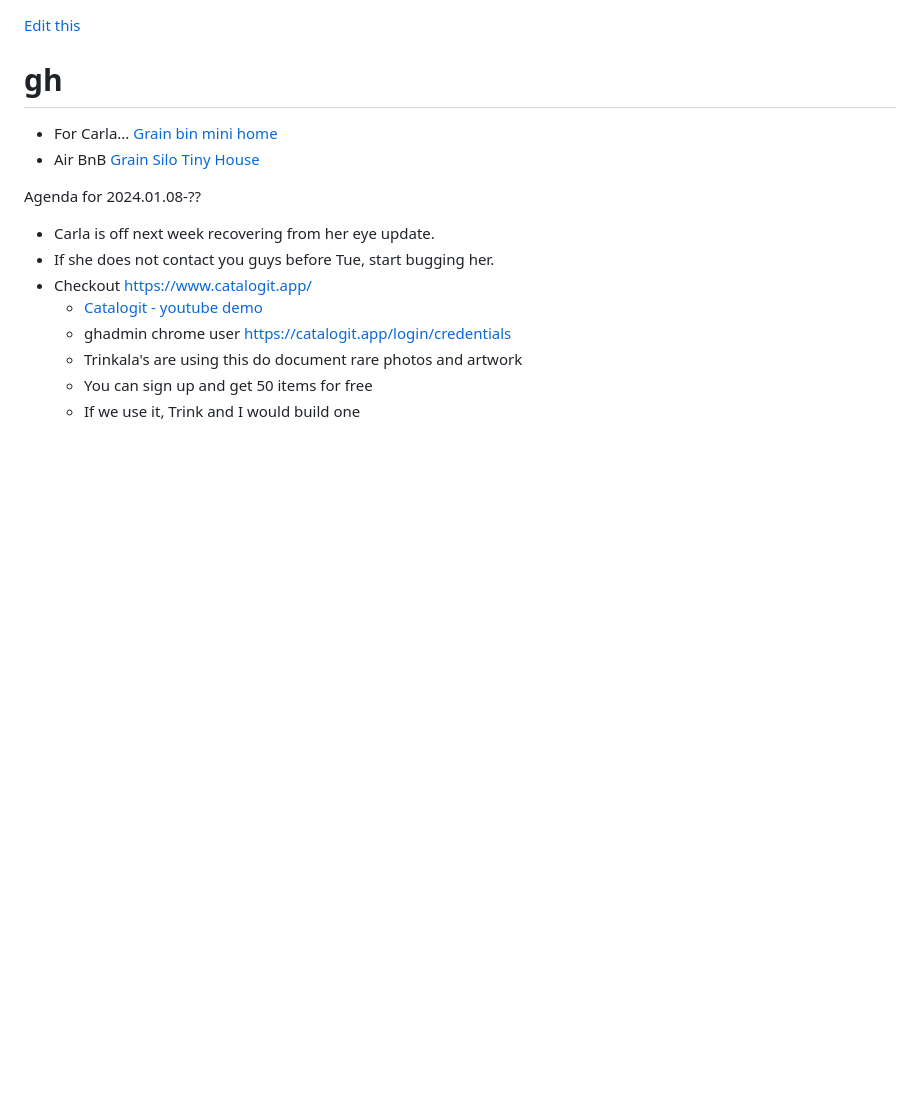
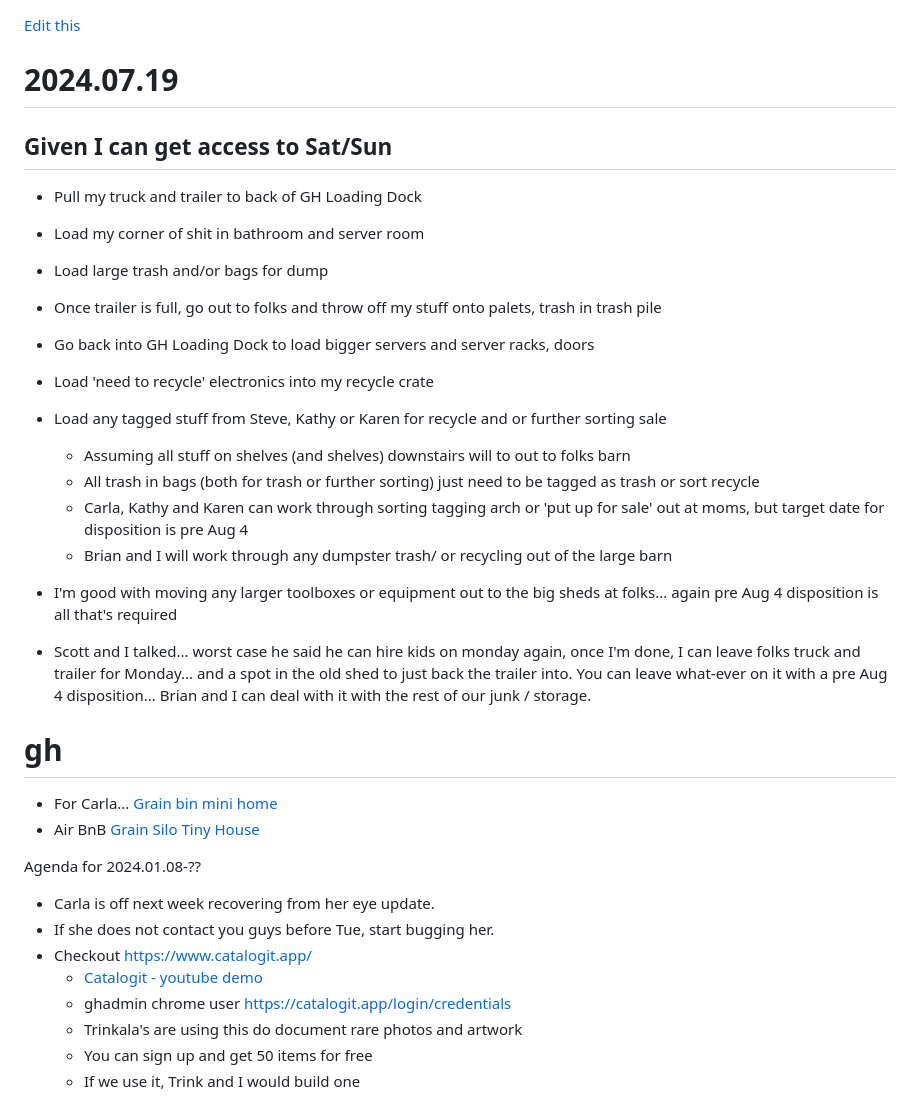
Before and after one commit to 2cld/gh, a Markdown page: README.md, the part around the change. Rendered like a GitHub page; blank space fills up the shorter version.

```diff
--- a/README.md
+++ b/README.md
@@ -1,4 +1,22 @@
 [Edit this](https://github.com/2cld/gh/edit/master/README.md)
+
+# 2024.07.19
+## Given I can get access to Sat/Sun
+- Pull my truck and trailer to back of GH Loading Dock
+- Load my corner of shit in bathroom and server room
+- Load large trash and/or bags for dump
+- Once trailer is full, go out to folks and throw off my stuff onto palets, trash in trash pile
+- Go back into GH Loading Dock to load bigger servers and server racks, doors
+- Load 'need to recycle' electronics into my recycle crate
+- Load any tagged stuff from Steve, Kathy or Karen for recycle and or further sorting sale
+  - Assuming all stuff on shelves (and shelves) downstairs will to out to folks barn
+  - All trash in bags (both for trash or further sorting) just need to be tagged as trash or sort recycle
+  - Carla, Kathy and Karen can work through sorting tagging arch or 'put up for sale' out at moms, but target date for disposition is pre Aug 4
+  - Brian and I will work through any dumpster trash/ or recycling out of the large barn
+- I'm good with moving any larger toolboxes or equipment out to the big sheds at folks... again pre Aug 4 disposition is all that's required
+
+- Scott and I talked... worst case he said he can hire kids on monday again, once I'm done, I can leave folks truck and trailer for Monday... and a spot in the old shed to just back the trailer into.  You can leave what-ever on it with a pre Aug 4 disposition... Brian and I can deal with it with the rest of our junk / storage.
+
 
 # gh
 
```
